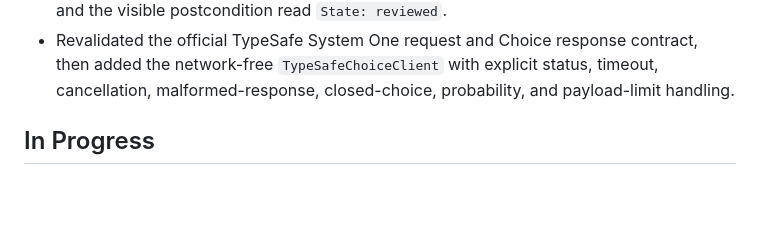
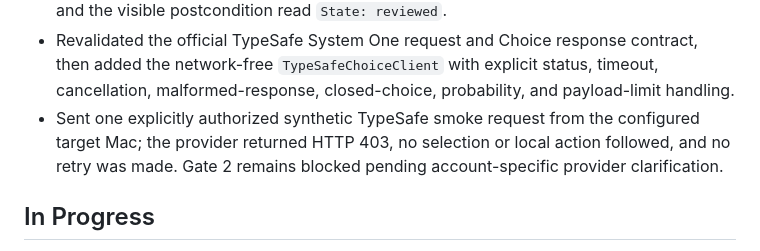
Before and after one commit to DanielJD1216/magic-computer-use, a Markdown page: context/progress-tracker.md, the part around the change. Drawn GitHub-style; blank space fills up the shorter version.

```diff
--- a/context/progress-tracker.md
+++ b/context/progress-tracker.md
@@ -65,6 +65,7 @@ Validate the provider-shaped TypeSafe Choice boundary with fixture transport whi
 - Wired the native `select_reviewed_fixture_view` capability through the bounded `FastSubtaskExecutor`, a Mac Safari observation/action adapter, independent readback verification, and cancellation propagation. The CuaDriver bounded route remains separate.
 - Daniel verified the deployed UI path after restoring Accessibility permission and selecting Native Swift mode: the Safari fixture connected, the reviewed-view command completed, and the visible postcondition read `State: reviewed`.
 - Revalidated the official TypeSafe System One request and Choice response contract, then added the network-free `TypeSafeChoiceClient` with explicit status, timeout, cancellation, malformed-response, closed-choice, probability, and payload-limit handling.
+- Sent one explicitly authorized synthetic TypeSafe smoke request from the configured target Mac; the provider returned HTTP 403, no selection or local action followed, and no retry was made. Gate 2 remains blocked pending account-specific provider clarification.
 
 ## In Progress
 
```
Also changed, not shown: Docs/TYPESAFE_GATE_2_REVIEW.md (+7 -3 lines), Docs/TYPESAFE_LIVE_SMOKE_RESULT.md (added, +47 -0 lines).
